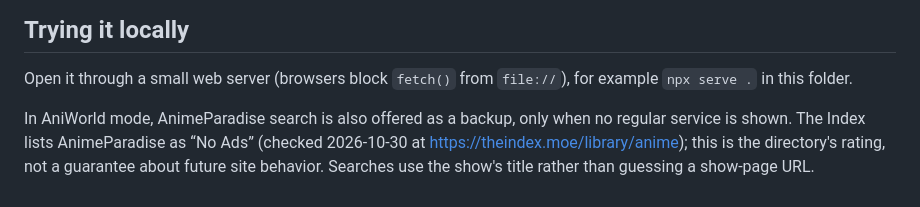
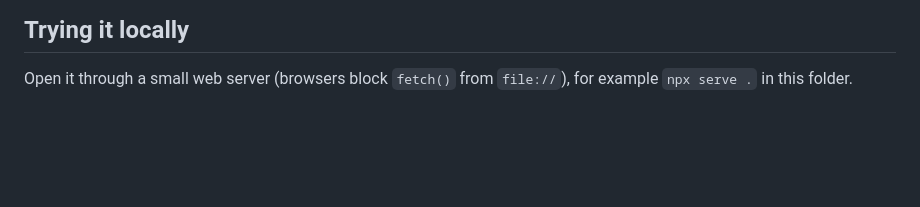
Before and after one commit to RyoTsushigawa/anime-schedule, a Markdown page: README.md, the part around the change. Drawn GitHub-style; blank space fills up the shorter version.

```diff
--- a/README.md
+++ b/README.md
@@ -106,9 +106,3 @@ Changes to the page made on this PC are uploaded by the next weekly run, or righ
 ## Trying it locally
 
 Open it through a small web server (browsers block `fetch()` from `file://`), for example `npx serve .` in this folder.
-
-In AniWorld mode, AnimeParadise search is also offered as a backup, only when no
-regular service is shown. The Index lists AnimeParadise as “No Ads” (checked
-2026-10-30 at https://theindex.moe/library/anime); this is the directory's rating,
-not a guarantee about future site behavior. Searches use the show's title rather
-than guessing a show-page URL.
```
